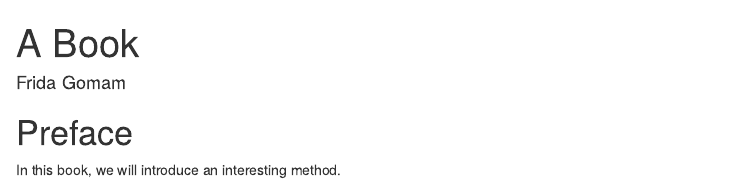
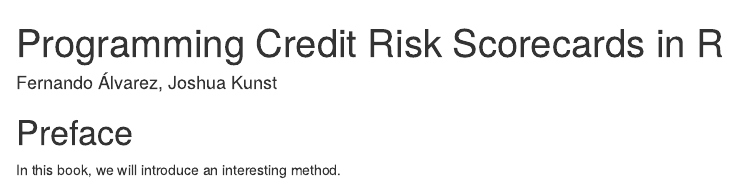
Before and after one commit to jbkunst/programming--credit-risk-scorecards-in-r, an R Markdown document (index.Rmd): the page in a window 1100 px wide, from its top. Rendered offline with R 4.5, knitr and Pandoc, with nearby package versions; drawn as R Markdown's standard HTML page in place of the format the file asks for.

```diff
--- a/index.Rmd
+++ b/index.Rmd
@@ -1,6 +1,6 @@
 ---
-title: "A Book"
-author: "Frida Gomam"
+title: "Programming Credit Risk Scorecards in R"
+author: "Fernando Álvarez, Joshua Kunst"
 site: bookdown::bookdown_site
 documentclass: book
 output:
```
Also changed, not shown: README.md (added), _bookdown.yml (line endings or trailing spaces), docs/search_index.json, 2 other files.
